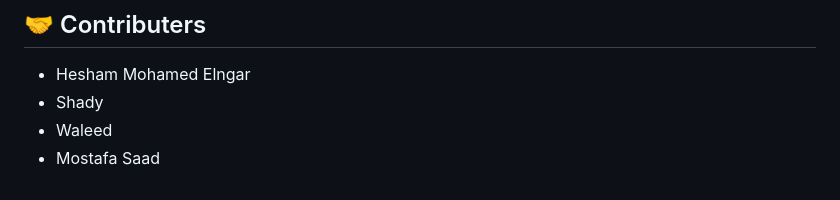
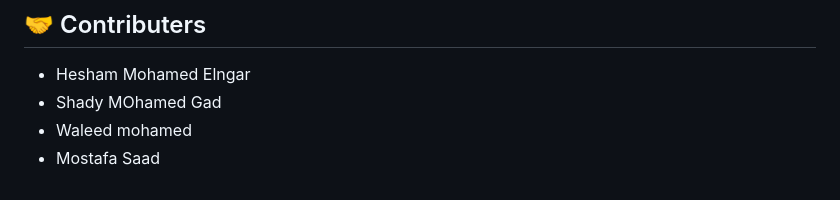
Before and after one commit to shadymh10/depi_graduation, a Markdown page: README.md, the part around the change. Rendered like a GitHub page.

```diff
--- a/README.md
+++ b/README.md
@@ -151,6 +151,6 @@ https://github.com/user-attachments/assets/a6eb292d-1c09-4d8a-890f-90b2e128577f
 
 ## 🤝 Contributers
 - Hesham Mohamed Elngar
-- Shady
-- Waleed
+- Shady MOhamed Gad
+- Waleed mohamed
 - Mostafa Saad
```
